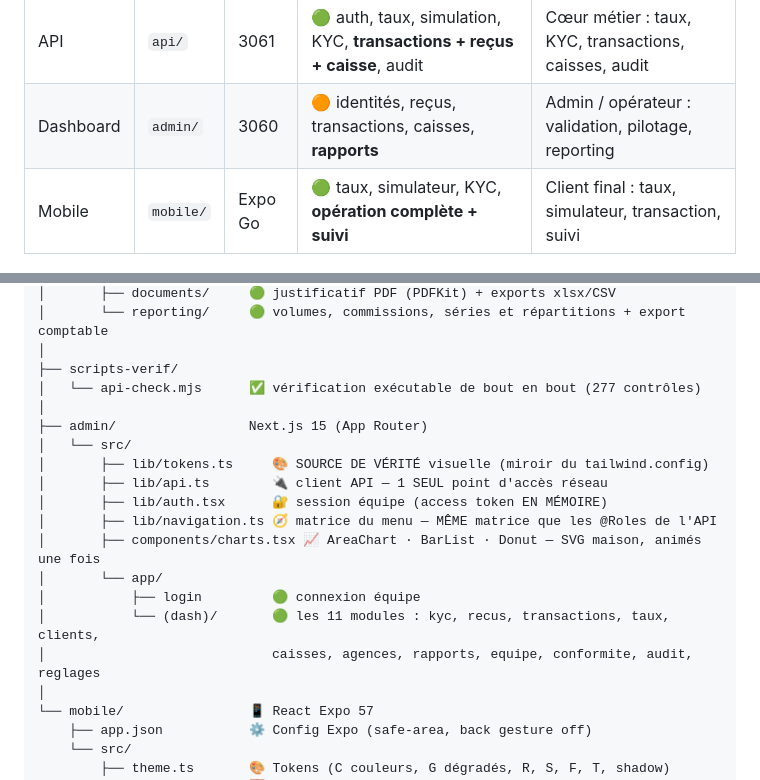
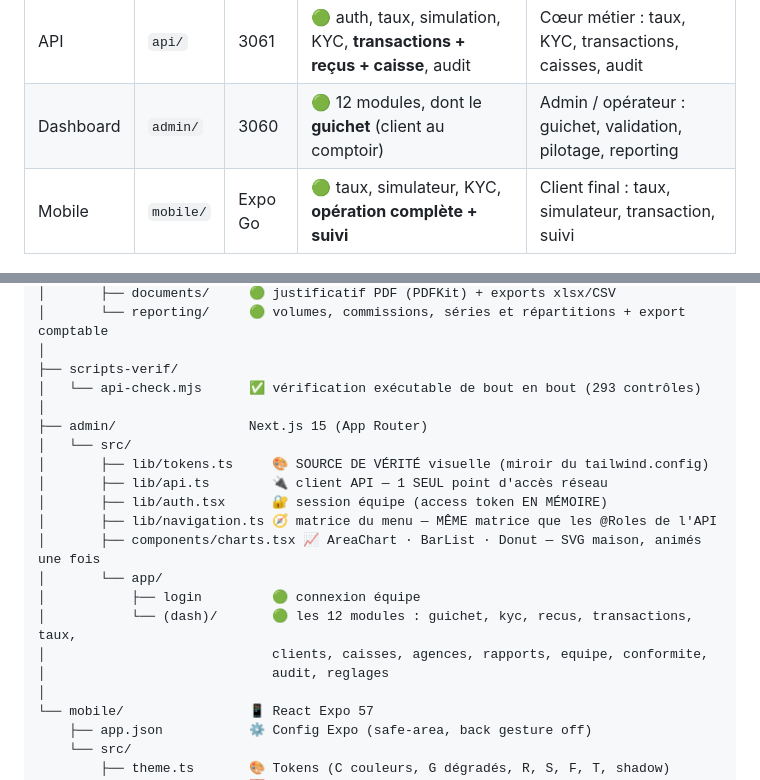
Before and after one commit to gbadamA/hadjchanges, a Markdown page: claudemap.md, 2 parts joined by grey strips. Drawn GitHub-style.

Commit message:
Carte : compteur de controles et module guichet
Co-Authored-By: Claude Opus 5 <noreply@anthropic.com>

```diff
--- a/claudemap.md
+++ b/claudemap.md
@@ -48,7 +48,7 @@ caisse tenue, tout tracé.
 | Brique | Dossier | Port | Statut | Rôle |
 |--------|---------|------|--------|------|
 | API | `api/` | 3061 | 🟢 auth, taux, simulation, KYC, **transactions + reçus + caisse**, audit | Cœur métier : taux, KYC, transactions, caisses, audit |
-| Dashboard | `admin/` | 3060 | 🟠 identités, reçus, transactions, caisses, **rapports** | Admin / opérateur : validation, pilotage, reporting |
+| Dashboard | `admin/` | 3060 | 🟢 12 modules, dont le **guichet** (client au comptoir) | Admin / opérateur : guichet, validation, pilotage, reporting |
 | Mobile | `mobile/` | Expo Go | 🟢 taux, simulateur, KYC, **opération complète + suivi** | Client final : taux, simulateur, transaction, suivi |
 
 ---
@@ -92,7 +92,7 @@ hadjchanges/
 │       └── reporting/     🟢 volumes, commissions, séries et répartitions + export comptable
 │
 ├── scripts-verif/
-│   └── api-check.mjs      ✅ vérification exécutable de bout en bout (277 contrôles)
+│   └── api-check.mjs      ✅ vérification exécutable de bout en bout (293 contrôles)
 │
 ├── admin/                 Next.js 15 (App Router)
 │   └── src/
@@ -103,8 +103,9 @@ hadjchanges/
 │       ├── components/charts.tsx 📈 AreaChart · BarList · Donut — SVG maison, animés une fois
 │       └── app/
 │           ├── login         🟢 connexion équipe
-│           └── (dash)/       🟢 les 11 modules : kyc, recus, transactions, taux, clients,
-│                             caisses, agences, rapports, equipe, conformite, audit, reglages
+│           └── (dash)/       🟢 les 12 modules : guichet, kyc, recus, transactions, taux,
+│                             clients, caisses, agences, rapports, equipe, conformite,
+│                             audit, reglages
 │
 └── mobile/                📱 React Expo 57
     ├── app.json           ⚙️ Config Expo (safe-area, back gesture off)
```
